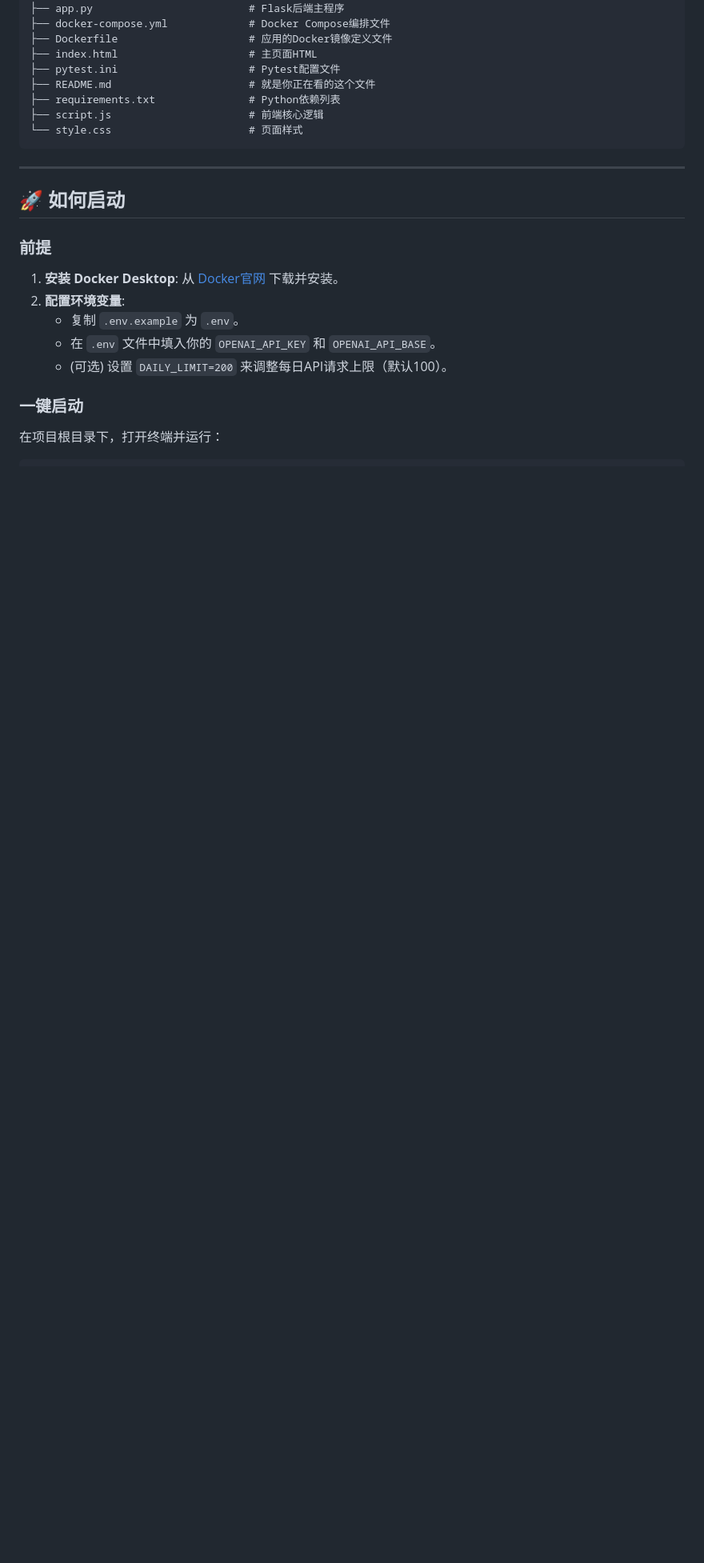
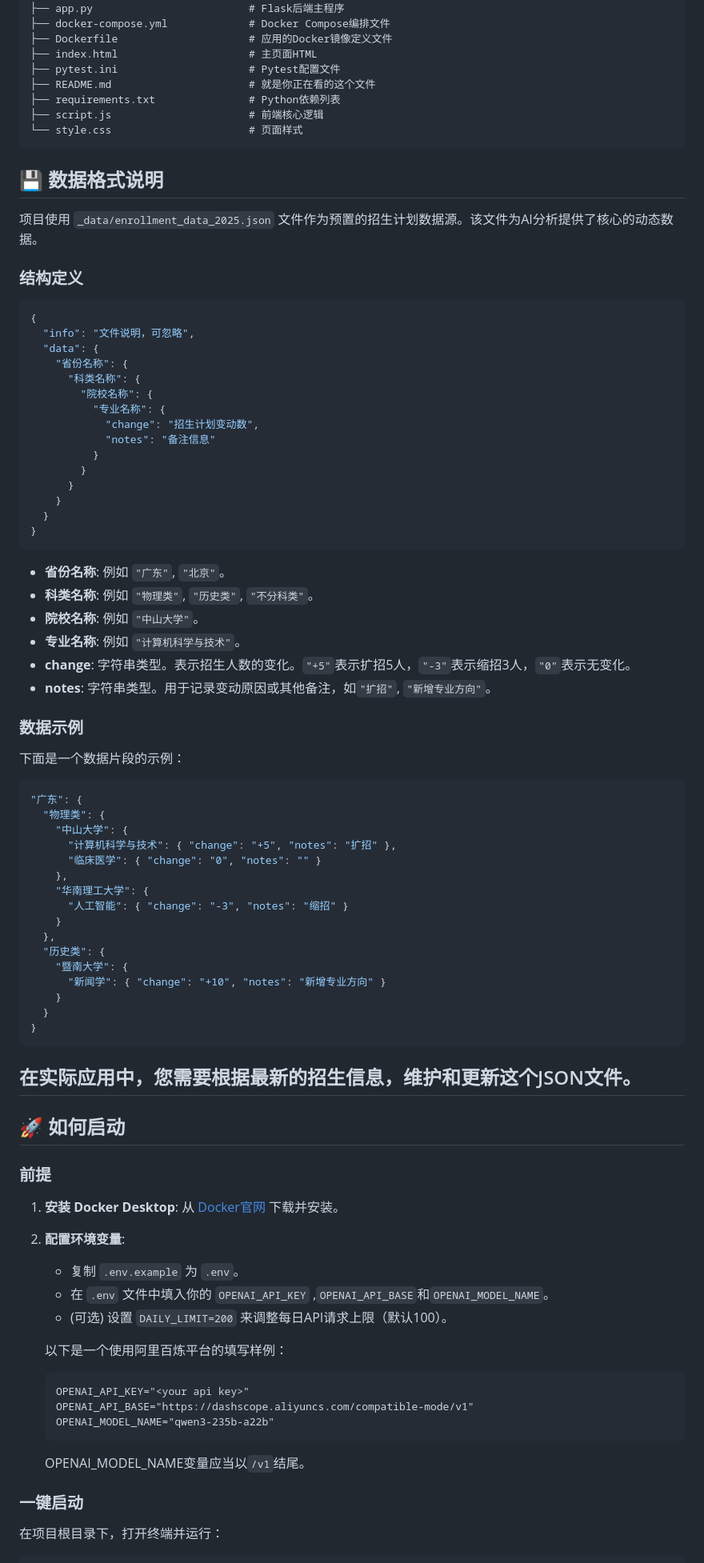
Before and after one commit to stlin256/gaokao-advisor-mvp, a Markdown page: README.md, the part around the change printed below. Shown: that part at 80% size. Rendered like a GitHub page; blank space fills up the shorter version.

````diff
--- a/README.md
+++ b/README.md
@@ -80,6 +80,61 @@
 └── style.css                      # 页面样式
 ```
 
+## 💾 数据格式说明
+
+项目使用 `_data/enrollment_data_2025.json` 文件作为预置的招生计划数据源。该文件为AI分析提供了核心的动态数据。
+
+### 结构定义
+
+```json
+{
+  "info": "文件说明，可忽略",
+  "data": {
+    "省份名称": {
+      "科类名称": {
+        "院校名称": {
+          "专业名称": {
+            "change": "招生计划变动数",
+            "notes": "备注信息"
+          }
+        }
+      }
+    }
+  }
+}
+```
+
+- **省份名称**: 例如 `"广东"`, `"北京"`。
+- **科类名称**: 例如 `"物理类"`, `"历史类"`, `"不分科类"`。
+- **院校名称**: 例如 `"中山大学"`。
+- **专业名称**: 例如 `"计算机科学与技术"`。
+- **change**: 字符串类型。表示招生人数的变化。`"+5"`表示扩招5人，`"-3"`表示缩招3人，`"0"`表示无变化。
+- **notes**: 字符串类型。用于记录变动原因或其他备注，如`"扩招"`, `"新增专业方向"`。
+
+### 数据示例
+
+下面是一个数据片段的示例：
+
+```json
+"广东": {
+  "物理类": {
+    "中山大学": {
+      "计算机科学与技术": { "change": "+5", "notes": "扩招" },
+      "临床医学": { "change": "0", "notes": "" }
+    },
+    "华南理工大学": {
+      "人工智能": { "change": "-3", "notes": "缩招" }
+    }
+  },
+  "历史类": {
+    "暨南大学": {
+      "新闻学": { "change": "+10", "notes": "新增专业方向" }
+    }
+  }
+}
+```
+
+在实际应用中，您需要根据最新的招生信息，维护和更新这个JSON文件。
 ---
 
 ## 🚀 如何启动
@@ -88,8 +143,16 @@
 1.  **安装 Docker Desktop**: 从 [Docker官网](https://www.docker.com/products/docker-desktop/) 下载并安装。
 2.  **配置环境变量**:
     - 复制 `.env.example` 为 `.env`。
-    - 在 `.env` 文件中填入你的 `OPENAI_API_KEY` 和 `OPENAI_API_BASE`。
+    - 在 `.env` 文件中填入你的 `OPENAI_API_KEY` ,`OPENAI_API_BASE`和`OPENAI_MODEL_NAME`。
     - (可选) 设置 `DAILY_LIMIT=200` 来调整每日API请求上限（默认100）。
+
+    以下是一个使用阿里百炼平台的填写样例：
+    ```
+    OPENAI_API_KEY="<your api key>"
+    OPENAI_API_BASE="https://dashscope.aliyuncs.com/compatible-mode/v1"
+    OPENAI_MODEL_NAME="qwen3-235b-a22b"
+    ```
+    OPENAI_MODEL_NAME变量应当以`/v1`结尾。
 
 ### 一键启动
 在项目根目录下，打开终端并运行：
````
Also changed, not shown: other parts of README.md (+4 -4 lines), images/mobile.jpg (renamed from 4934e7e6b63bd33647c13d8fd36b4e6.jpg), images/pc.png (renamed from 9b7d12da45f316b1a5f8750a779a04d.png), images/pytest.png (renamed from image.png).
